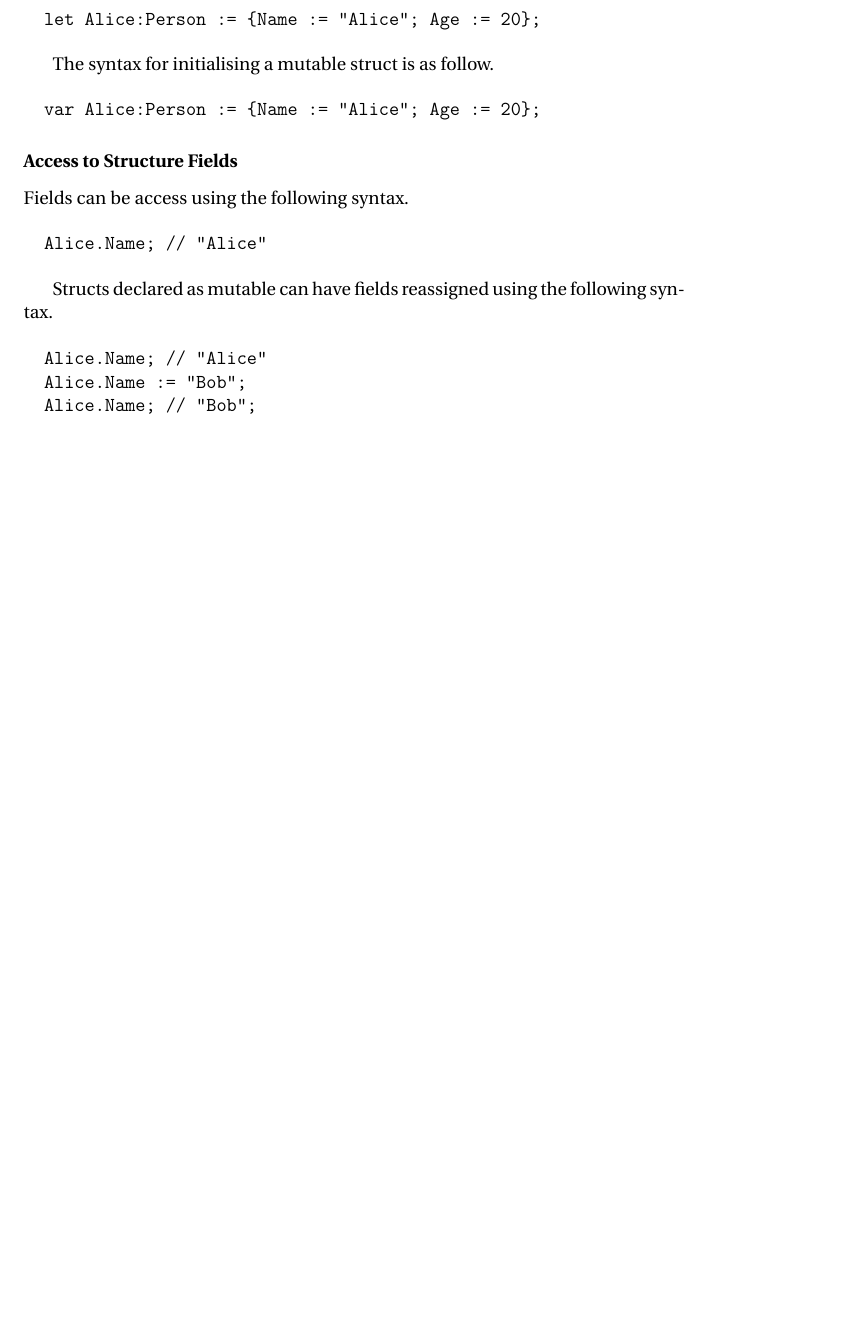
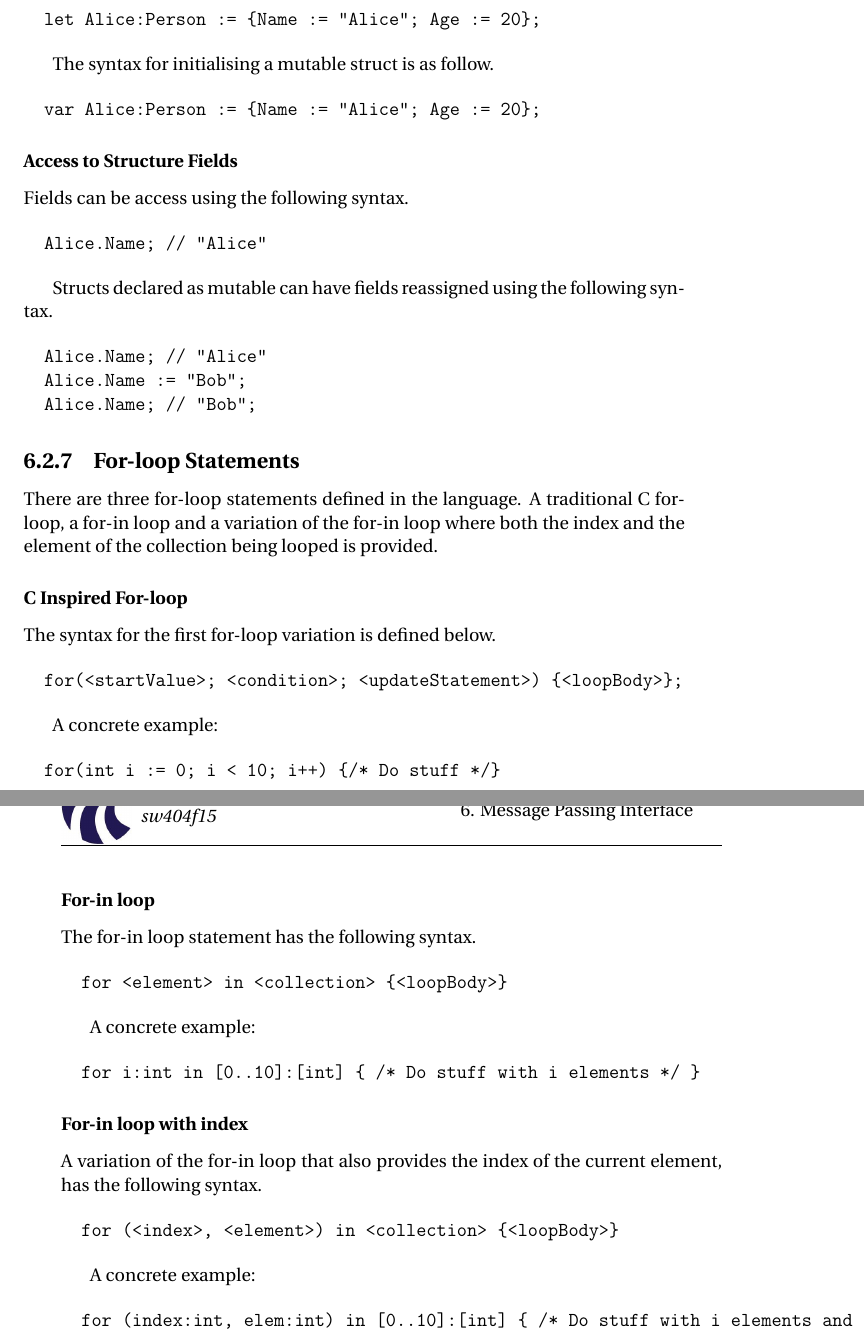
Before and after one commit to simonvandel/TLDR, a LaTeX thesis (Report/master.tex, which reads Report/Design/syntax.tex): part of page 31 of 37 before the commit and two parts of pages 31 and 32 of 38 after it, the two joined at a grey line, cut so that both start at the same text, the shorter picture padded with empty space. Compiled offline with pdfLaTeX.

Commit message:
add for loop afsnit

```diff
--- a/Report/Design/syntax.tex
+++ b/Report/Design/syntax.tex
@@ -229,3 +229,53 @@ Structs declared as mutable can have fields reassigned using the following synta
   Alice.Name := "Bob";
   Alice.Name; // "Bob";
 \end{verbatim}
+
+\subsection{For-loop Statements}
+\label{sec:forLoopStatements}
+
+There are three for-loop statements defined in the language. A traditional C for-loop, a for-in loop and a variation of the for-in loop where both the index and the element of the collection being looped is provided.
+
+\subsubsection{C Inspired For-loop}
+\label{sec:cForLoop}
+
+The syntax for the first for-loop variation is defined below.
+
+\begin{verbatim}
+  for(<startValue>; <condition>; <updateStatement>) {<loopBody>};
+\end{verbatim}
+
+A concrete example:
+
+\begin{verbatim}
+  for(int i := 0; i < 10; i++) {/* Do stuff */}
+\end{verbatim}
+
+\subsubsection{For-in loop}
+\label{sec:forInLoop}
+
+The for-in loop statement has the following syntax.
+
+\begin{verbatim}
+  for <element> in <collection> {<loopBody>}
+\end{verbatim}
+
+A concrete example:
+
+\begin{verbatim}
+  for i:int in [0..10]:[int] { /* Do stuff with i elements */ }
+\end{verbatim}
+
+\subsubsection{For-in loop with index}
+\label{sec:forInLoopIndex}
+
+A variation of the for-in loop that also provides the index of the current element, has the following syntax.
+
+\begin{verbatim}
+  for (<index>, <element>) in <collection> {<loopBody>}
+\end{verbatim}
+
+A concrete example:
+
+\begin{verbatim}
+  for (index:int, elem:int) in [0..10]:[int] { /* Do stuff with i elements and index */ }
+\end{verbatim}
```
